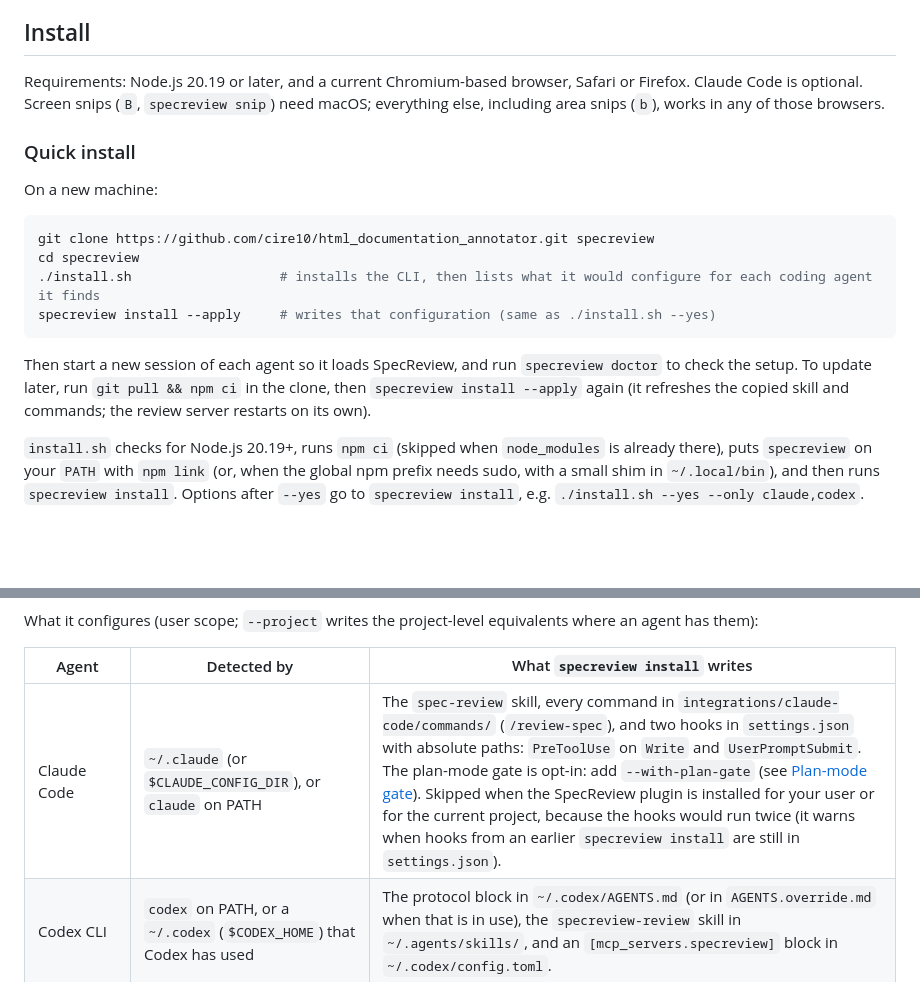
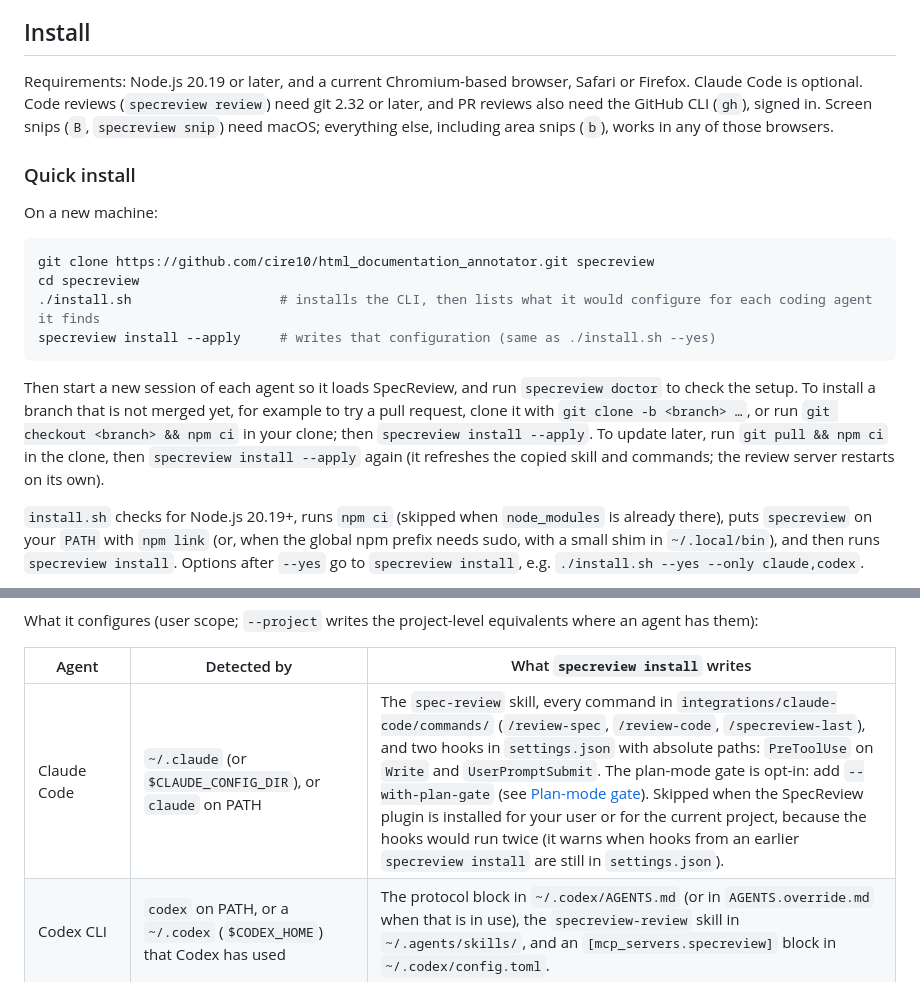
Before and after one commit to cire10/suiko, a Markdown page: README.md, 2 parts joined by grey strips. Drawn GitHub-style; blank space fills up the shorter version.

Commit message:
README: code-review requirements and installing an unmerged branch
The install requirements now say code reviews need git 2.32+ and PR reviews
the GitHub CLI; the Quick install says how to install a branch that is not
merged yet; the Claude Code row of the install table names /review-code.

Co-Authored-By: Claude Opus 5.5 <noreply@anthropic.com>

````diff
--- a/README.md
+++ b/README.md
@@ -69,7 +69,7 @@ Coding agents are good at writing specs and bad at revising them. Feedback in ch
 
 ## Install
 
-Requirements: Node.js 20.19 or later, and a current Chromium-based browser, Safari or Firefox. Claude Code is optional. Screen snips (`B`, `specreview snip`) need macOS; everything else, including area snips (`b`), works in any of those browsers.
+Requirements: Node.js 20.19 or later, and a current Chromium-based browser, Safari or Firefox. Claude Code is optional. Code reviews (`specreview review`) need git 2.32 or later, and PR reviews also need the GitHub CLI (`gh`), signed in. Screen snips (`B`, `specreview snip`) need macOS; everything else, including area snips (`b`), works in any of those browsers.
 
 ### Quick install
 
@@ -82,7 +82,7 @@ cd specreview
 specreview install --apply     # writes that configuration (same as ./install.sh --yes)
 ```
 
-Then start a new session of each agent so it loads SpecReview, and run `specreview doctor` to check the setup. To update later, run `git pull && npm ci` in the clone, then `specreview install --apply` again (it refreshes the copied skill and commands; the review server restarts on its own).
+Then start a new session of each agent so it loads SpecReview, and run `specreview doctor` to check the setup. To install a branch that is not merged yet, for example to try a pull request, clone it with `git clone -b <branch> …`, or run `git checkout <branch> && npm ci` in your clone; then `specreview install --apply`. To update later, run `git pull && npm ci` in the clone, then `specreview install --apply` again (it refreshes the copied skill and commands; the review server restarts on its own).
 
 `install.sh` checks for Node.js 20.19+, runs `npm ci` (skipped when `node_modules` is already there), puts `specreview` on your `PATH` with `npm link` (or, when the global npm prefix needs sudo, with a small shim in `~/.local/bin`), and then runs `specreview install`. Options after `--yes` go to `specreview install`, e.g. `./install.sh --yes --only claude,codex`.
 
@@ -109,7 +109,7 @@ What it configures (user scope; `--project` writes the project-level equivalents
 
 | Agent | Detected by | What `specreview install` writes |
 |---|---|---|
-| Claude Code | `~/.claude` (or `$CLAUDE_CONFIG_DIR`), or `claude` on PATH | The `spec-review` skill, every command in `integrations/claude-code/commands/` (`/review-spec`), and two hooks in `settings.json` with absolute paths: `PreToolUse` on `Write` and `UserPromptSubmit`. The plan-mode gate is opt-in: add `--with-plan-gate` (see [Plan-mode gate](#plan-mode-gate)). Skipped when the SpecReview plugin is installed for your user or for the current project, because the hooks would run twice (it warns when hooks from an earlier `specreview install` are still in `settings.json`). |
+| Claude Code | `~/.claude` (or `$CLAUDE_CONFIG_DIR`), or `claude` on PATH | The `spec-review` skill, every command in `integrations/claude-code/commands/` (`/review-spec`, `/review-code`, `/specreview-last`), and two hooks in `settings.json` with absolute paths: `PreToolUse` on `Write` and `UserPromptSubmit`. The plan-mode gate is opt-in: add `--with-plan-gate` (see [Plan-mode gate](#plan-mode-gate)). Skipped when the SpecReview plugin is installed for your user or for the current project, because the hooks would run twice (it warns when hooks from an earlier `specreview install` are still in `settings.json`). |
 | Codex CLI | `codex` on PATH, or a `~/.codex` (`$CODEX_HOME`) that Codex has used | The protocol block in `~/.codex/AGENTS.md` (or in `AGENTS.override.md` when that is in use), the `specreview-review` skill in `~/.agents/skills/`, and an `[mcp_servers.specreview]` block in `~/.codex/config.toml`. |
 | Gemini CLI | `gemini` on PATH, or `~/.gemini/settings.json` | The protocol block in `~/.gemini/GEMINI.md` (or the `context.fileName` you set), and `/specreview-review` in `~/.gemini/commands/specreview-review.toml`. |
 | Cursor | `~/.cursor`, or `cursor` / `cursor-agent` on PATH | `mcpServers.specreview` in `~/.cursor/mcp.json`, and the skill in `~/.agents/skills/`. Cursor keeps user rules in its settings, not in a file. |
````
